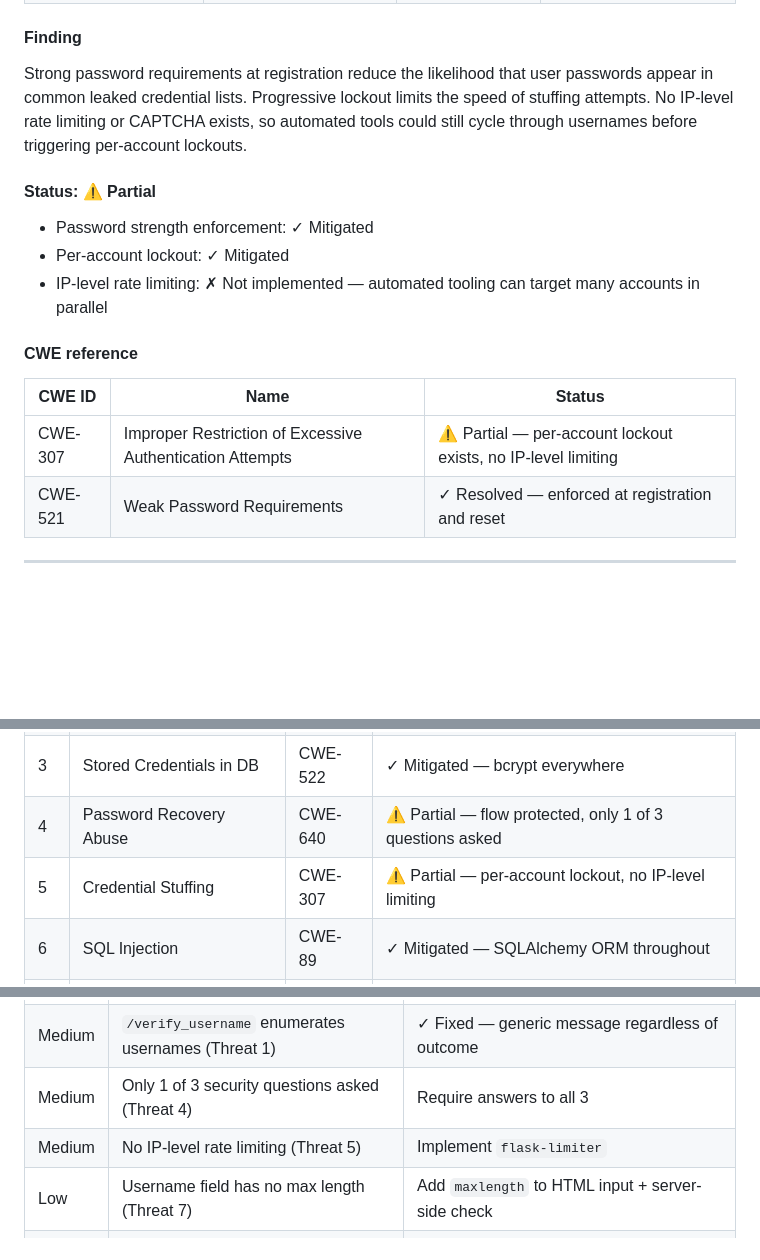
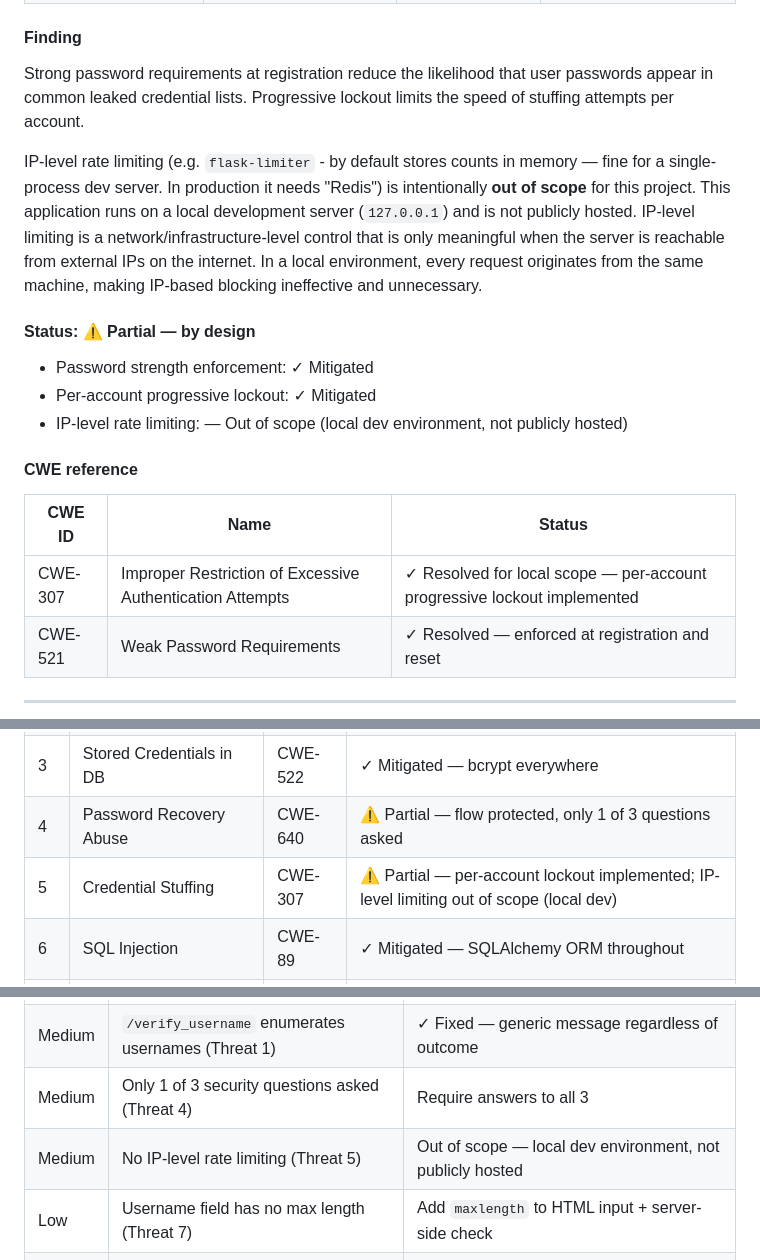
Before and after one commit to M-A-Bahari/Secure-Software-Design-and-Implementation, a Markdown page: README_Bahari_Testing.md, 3 parts joined by grey strips. Rendered like a GitHub page; blank space fills up the shorter version.

Commit message:
Threat 2,3,4,5,6 mitigated. Threat 5 is partially mitigated. IP-level rate limiting: In a local environment, every request originates from the same machine, making IP-based blocking ineffective and unnecessary.

```diff
--- a/README_Bahari_Testing.md
+++ b/README_Bahari_Testing.md
@@ -502,17 +502,19 @@ Attackers use leaked username/password pairs from other breaches to gain access.
 | Register with username in password | `Bobby@123` (username = Bobby) | Rejected | ✓ Blocked — username detected |
 
 #### Finding
-Strong password requirements at registration reduce the likelihood that user passwords appear in common leaked credential lists. Progressive lockout limits the speed of stuffing attempts. No IP-level rate limiting or CAPTCHA exists, so automated tools could still cycle through usernames before triggering per-account lockouts.
+Strong password requirements at registration reduce the likelihood that user passwords appear in common leaked credential lists. Progressive lockout limits the speed of stuffing attempts per account.
 
-#### Status: ⚠ Partial
+IP-level rate limiting (e.g. `flask-limiter` - by default stores counts in memory — fine for a single-process dev server. In production it needs "Redis") is intentionally **out of scope** for this project. This application runs on a local development server (`127.0.0.1`) and is not publicly hosted. IP-level limiting is a network/infrastructure-level control that is only meaningful when the server is reachable from external IPs on the internet. In a local environment, every request originates from the same machine, making IP-based blocking ineffective and unnecessary.
+
+#### Status: ⚠ Partial — by design
 - Password strength enforcement: ✓ Mitigated
-- Per-account lockout: ✓ Mitigated
-- IP-level rate limiting: ✗ Not implemented — automated tooling can target many accounts in parallel
+- Per-account progressive lockout: ✓ Mitigated
+- IP-level rate limiting: — Out of scope (local dev environment, not publicly hosted)
 
 #### CWE reference
 | CWE ID | Name | Status |
 |--------|------|--------|
-| CWE-307 | Improper Restriction of Excessive Authentication Attempts | ⚠ Partial — per-account lockout exists, no IP-level limiting |
+| CWE-307 | Improper Restriction of Excessive Authentication Attempts | ✓ Resolved for local scope — per-account progressive lockout implemented |
 | CWE-521 | Weak Password Requirements | ✓ Resolved — enforced at registration and reset |
 
 ---
@@ -765,7 +767,7 @@ Same as Threat 8 — `SameSite=Lax` provides partial protection. No CSRF tokens
 | 2 | Password Guessing / Brute Force | CWE-307 | ✓ Mitigated — progressive lockout |
 | 3 | Stored Credentials in DB | CWE-522 | ✓ Mitigated — bcrypt everywhere |
 | 4 | Password Recovery Abuse | CWE-640 | ⚠ Partial — flow protected, only 1 of 3 questions asked |
-| 5 | Credential Stuffing | CWE-307 | ⚠ Partial — per-account lockout, no IP-level limiting |
+| 5 | Credential Stuffing | CWE-307 | ⚠ Partial — per-account lockout implemented; IP-level limiting out of scope (local dev) |
 | 6 | SQL Injection | CWE-89 | ✓ Mitigated — SQLAlchemy ORM throughout |
 | 7 | Oversized Input | CWE-20 | ⚠ Partial — feedback protected, username has no max length |
 | 8 | CSRF (Auth Forms) | CWE-352 | ⚠ Partial — SameSite=Lax only, no CSRF tokens |
@@ -785,7 +787,7 @@ Same as Threat 8 — `SameSite=Lax` provides partial protection. No CSRF tokens
 | High | No CSRF tokens (Threats 8, 13) | Implement Flask-WTF `CSRFProtect` |
 | Medium | `/verify_username` enumerates usernames (Threat 1) | ✓ Fixed — generic message regardless of outcome |
 | Medium | Only 1 of 3 security questions asked (Threat 4) | Require answers to all 3 |
-| Medium | No IP-level rate limiting (Threat 5) | Implement `flask-limiter` |
+| Medium | No IP-level rate limiting (Threat 5) | Out of scope — local dev environment, not publicly hosted |
 | Low | Username field has no max length (Threat 7) | Add `maxlength` to HTML input + server-side check |
 | Low | `SESSION_COOKIE_SECURE = False` (Threat 10, 11) | Set `True` in production via env toggle |
 
```
